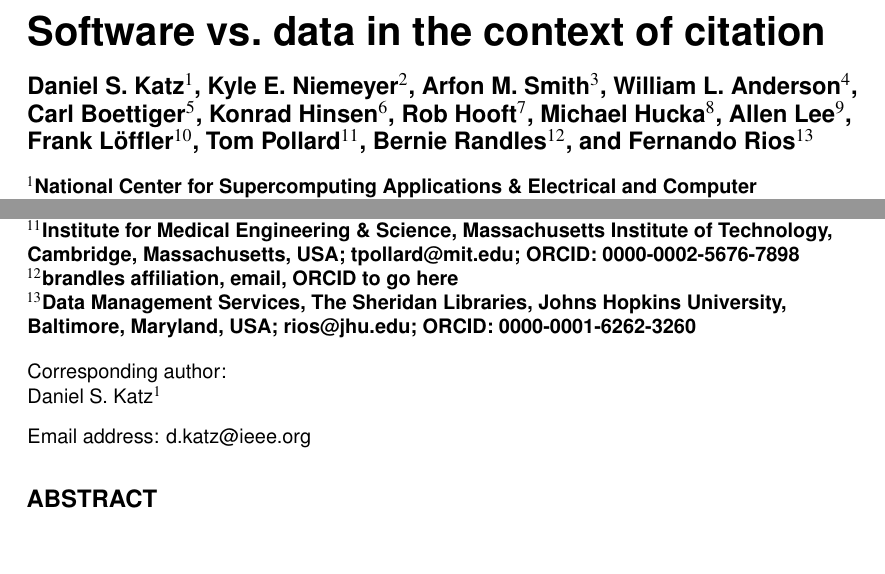
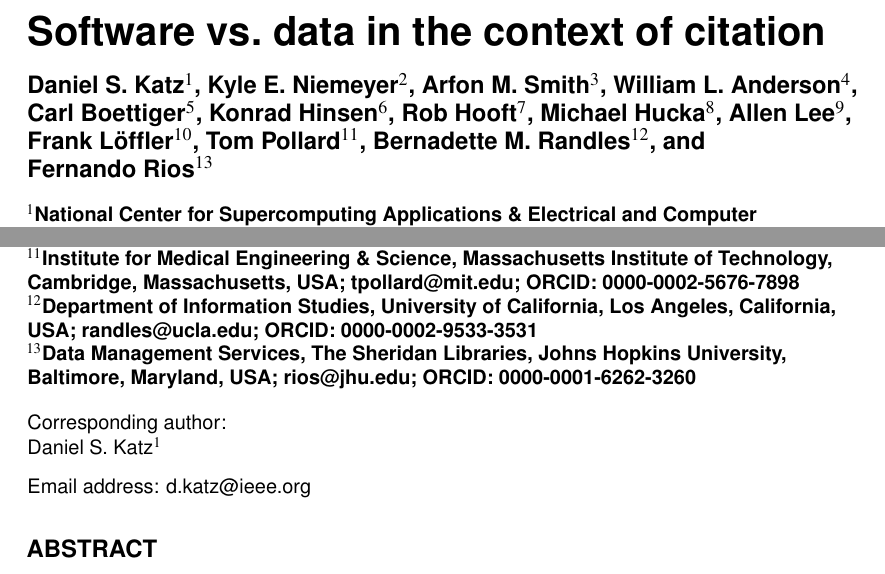
Before and after one commit to danielskatz/software-vs-data, a LaTeX document (preprint/preprint.tex): two parts of page 1 of 4, joined at a grey line, cut so that both start at the same text, the shorter picture padded with empty space. Compiled offline with pdfLaTeX.

Commit message:
added Randles as author

```diff
--- a/preprint/preprint.tex
+++ b/preprint/preprint.tex
@@ -26,7 +26,7 @@
 \author[9]{Allen~Lee}
 \author[10]{Frank~L\"offler}
 \author[11]{Tom~Pollard}
-\author[12]{Bernie~Randles}
+\author[12]{Bernadette~M.~Randles}
 \author[13]{Fernando~Rios}
 \affil[1]{National Center for Supercomputing Applications \& Electrical and Computer Engineering Department \& School of Information Sciences, University of Illinois Urbana-Champaign, Urbana, Illinois, USA; d.katz@ieee.org; ORCID: 0000-0001-5934-7525}
 \affil[2]{School of Mechanical, Industrial, and Manufacturing Engineering, Oregon State University, Corvallis, Oregon, USA; kyle.niemeyer@oregonstate.edu; ORCID: 0000-0003-4425-7097}
@@ -39,7 +39,7 @@
 \affil[9]{Center for Behavior, Institutions \& the Environment, Biosocial Complexity Initiative, Arizona State University, Tempe, Arizona, USA; allen.lee@asu.edu; ORCID: 0000-0002-6523-6079}
 \affil[10]{Center for Computation \& Technology, Louisiana State University, Baton Rouge, Louisiana, USA; knarf@cct.lsu.edu; ORCID: 0000-0001-6643-6323}
 \affil[11]{Institute for Medical Engineering \& Science, Massachusetts Institute of Technology, Cambridge, Massachusetts, USA; tpollard@mit.edu; ORCID: 0000-0002-5676-7898}
-\affil[12]{brandles affiliation, email, ORCID to go here}
+\affil[12]{Department of Information Studies, University of California, Los Angeles, California, USA; randles@ucla.edu; ORCID: 0000-0002-9533-3531}
 \affil[13]{Data Management Services, The Sheridan Libraries, Johns Hopkins University, Baltimore, Maryland, USA; rios@jhu.edu; ORCID: 0000-0001-6262-3260}
 \corrauthor[1]{Daniel S. Katz}{d.katz@ieee.org}
 
```
